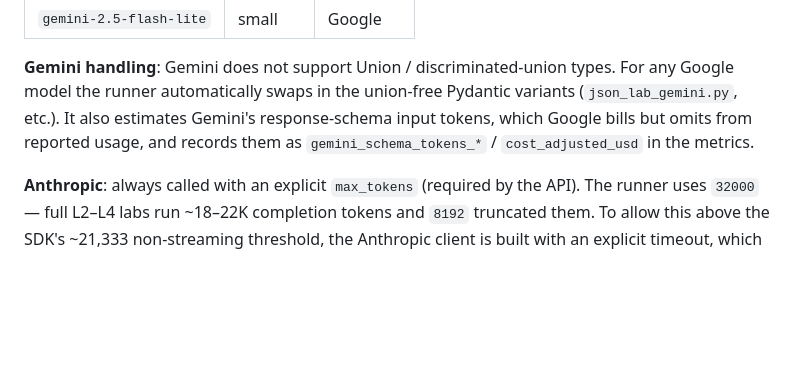
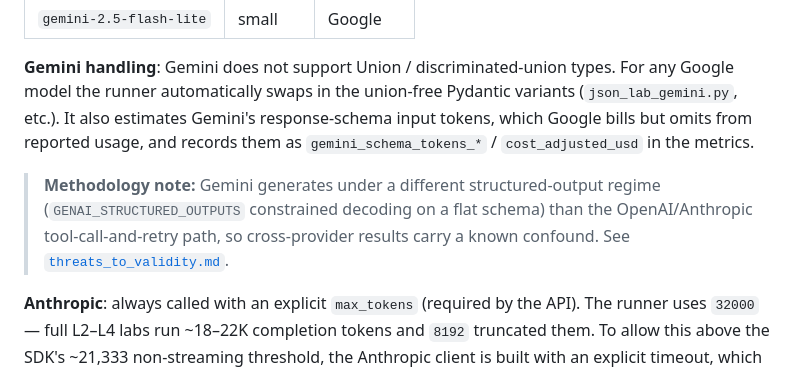
Before and after one commit to Sharkful/llm_ARLEM_Generation, a Markdown page: Code/Testing/BENCHMARK.md, the part around the change. Rendered like a GitHub page; blank space fills up the shorter version.

Commit message:
Document Gemini constrained-decoding confound as a threat to validity
Add a standalone methodology note (Reports/threats_to_validity.md) covering
the provider enforcement asymmetry: Gemini runs under
GENAI_STRUCTURED_OUTPUTS (constrained decoding on a flat schema) while
OpenAI/Anthropic use tool-calling + validate-and-retry. Records the two
confounds (decode mode + schema shape), likely direction of bias, the
unsettled quality literature, implications for the planned local/small-model
phase, and planned mitigations. Linked from BENCHMARK.md Gemini handling note.

Co-Authored-By: Claude Opus 4.8 <noreply@anthropic.com>

```diff
--- a/Code/Testing/BENCHMARK.md
+++ b/Code/Testing/BENCHMARK.md
@@ -198,6 +198,12 @@ response-schema input tokens, which Google bills but omits from reported usage,
 and records them as `gemini_schema_tokens_*` / `cost_adjusted_usd` in the
 metrics.
 
+> **Methodology note:** Gemini generates under a different structured-output
+> regime (`GENAI_STRUCTURED_OUTPUTS` constrained decoding on a flat schema) than
+> the OpenAI/Anthropic tool-call-and-retry path, so cross-provider results carry a
+> known confound. See
+> [`threats_to_validity.md`](../../Artifacts/Data/Benchmark/Reports/threats_to_validity.md).
+
 **Anthropic**: always called with an explicit `max_tokens` (required by the
 API). The runner uses `32000` — full L2–L4 labs run ~18–22K completion tokens
 and `8192` truncated them. To allow this above the SDK's ~21,333 non-streaming
```
Also changed, not shown: 1 other file.
